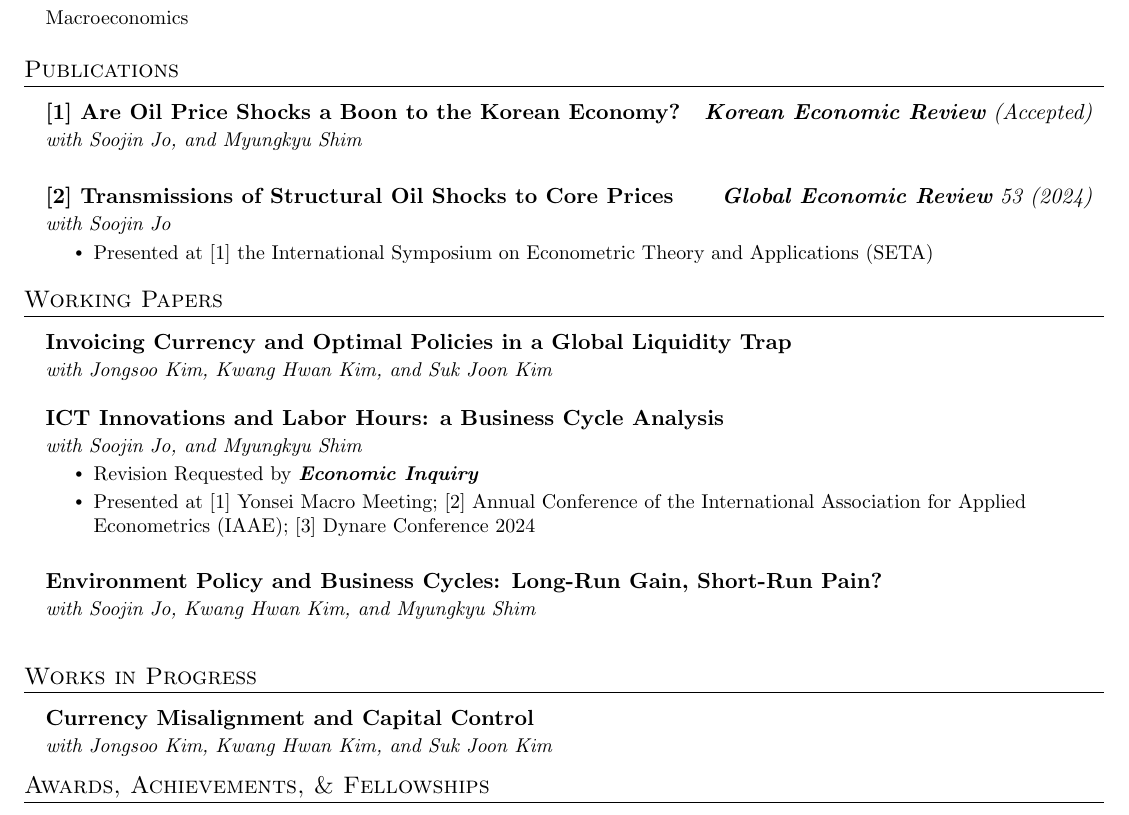
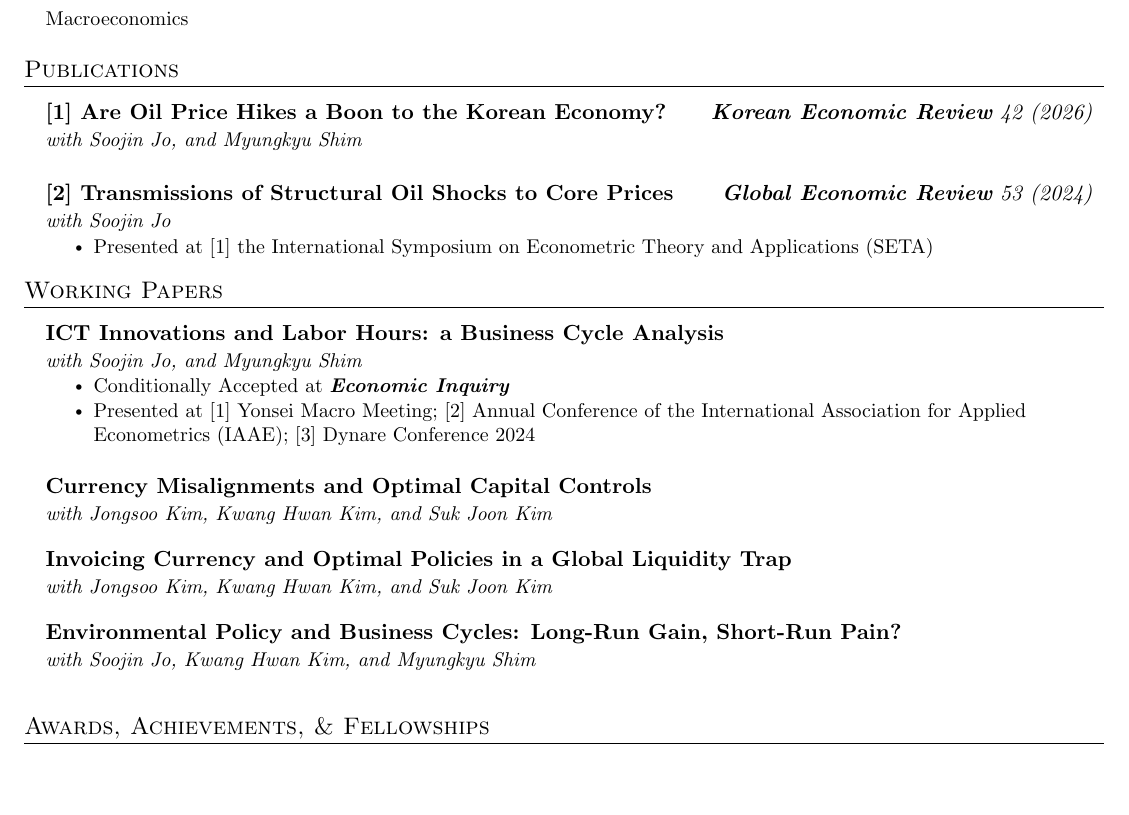
Before and after one commit to heonahn/heonahn.github.io, a LaTeX CV (cv/cv.tex): part of page 1 of 2, cut so that both start at the same text, the shorter picture padded with empty space. Compiled offline with pdfLaTeX.

Commit message:
Update paper statuses, links, coauthor links, and CV grouping
- KER paper: published (Vol. 42, 2026) with published-version link
- ICT paper: conditionally accepted at Economic Inquiry
- Add coauthor homepage links on the site
- CV: group all working papers together, drop Works in Progress

Co-Authored-By: Claude Opus 4.8 <noreply@anthropic.com>

```diff
--- a/cv/cv.tex
+++ b/cv/cv.tex
@@ -189,7 +189,7 @@
  \resumeSubHeadingListStart
 
    \resumeSubheading
-      {[1] Are Oil Price Shocks a Boon to the Korean Economy?}{\textit{\textbf{Korean Economic Review} (Accepted)}}
+      {[1] \href{https://www.kereview.or.kr/ker/41/repecWrkp/698/view?vol=42\&no=1\&crt=2026\&wrkpSn=698}{Are Oil Price Hikes a Boon to the Korean Economy?}}{\textit{\textbf{Korean Economic Review} 42 (2026)}}
       {with Soojin Jo, and Myungkyu Shim}{}
       \vspace{10pt}
 
@@ -217,8 +217,22 @@
   \vspace{3pt}
   \resumeSubHeadingListStart
 
+    \resumeSubheading
+      {ICT Innovations and Labor Hours: a Business Cycle Analysis}{}
+      {with Soojin Jo, and Myungkyu Shim}{}
+      \resumeItemListStart
+      \resumeItem{Conditionally Accepted at \textbf{\textit{Economic Inquiry}}}
+        \resumeItem{Presented at [1] Yonsei Macro Meeting; [2] Annual Conference of the International Association for Applied Econometrics (IAAE); [3] Dynare Conference 2024}
+      \resumeItemListEnd
 
-    % \vspace{15pt}
+        \vspace{10pt}
+
+    \resumeSubheading
+      {Currency Misalignments and Optimal Capital Controls}{}
+      {with Jongsoo Kim, Kwang Hwan Kim, and Suk Joon Kim}{}
+
+       \vspace{10pt}
+
     \resumeSubheading
       {Invoicing Currency and Optimal Policies in a Global Liquidity Trap}{}
       {with Jongsoo Kim, Kwang Hwan Kim, and Suk Joon Kim}{}
@@ -226,35 +240,8 @@
        \vspace{10pt}
 
     \resumeSubheading
-      {ICT Innovations and Labor Hours: a Business Cycle Analysis}{}
-      {with Soojin Jo, and Myungkyu Shim}{}
-      \resumeItemListStart
-      \resumeItem{Revision Requested by \textbf{\textit{Economic Inquiry}}}
-        \resumeItem{Presented at [1] Yonsei Macro Meeting; [2] Annual Conference of the International Association for Applied Econometrics (IAAE); [3] Dynare Conference 2024}
-      \resumeItemListEnd
-
-        \vspace{10pt}
-
-       \resumeSubheading
-      {Environment Policy and Business Cycles: Long-Run Gain, Short-Run Pain?}{}
+      {Environmental Policy and Business Cycles: Long-Run Gain, Short-Run Pain?}{}
       {with Soojin Jo, Kwang Hwan Kim, and Myungkyu Shim}{} \vspace{10pt}
-        %\resumeItemListStart
-        %    \resumeItem{}
-        %\resumeItemListEnd
-
-
-  \resumeSubHeadingListEnd
-
-
-%----------- WORKS IN PROGRESS -----------
-
-\section{Works in Progress}
-  \vspace{3pt}
-  \resumeSubHeadingListStart
-
-      \resumeSubheading
-      {Currency Misalignment and Capital Control}{}
-      {with Jongsoo Kim, Kwang Hwan Kim, and Suk Joon Kim}{}
 
   \resumeSubHeadingListEnd
 
```
Also changed, not shown: cv/cv.pdf, 1 other file.
